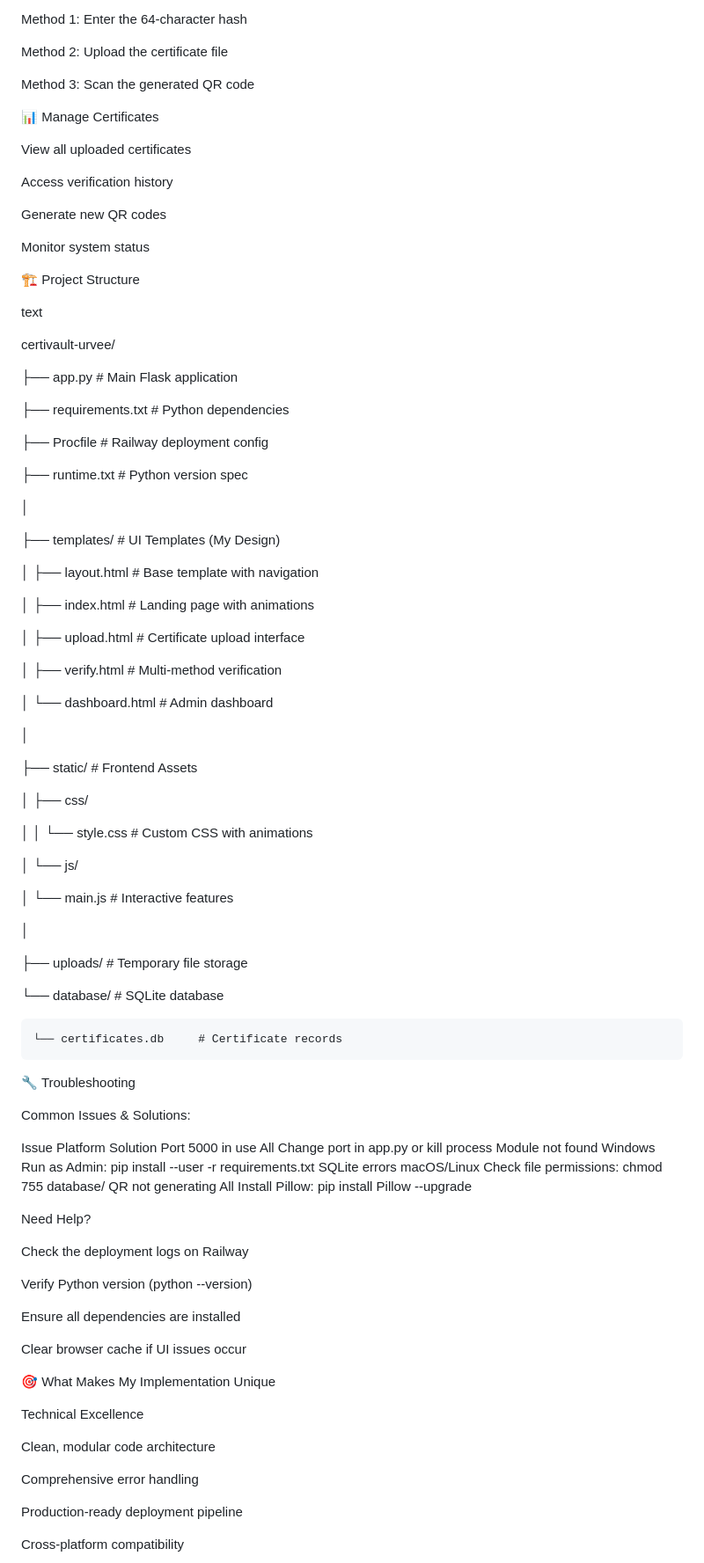
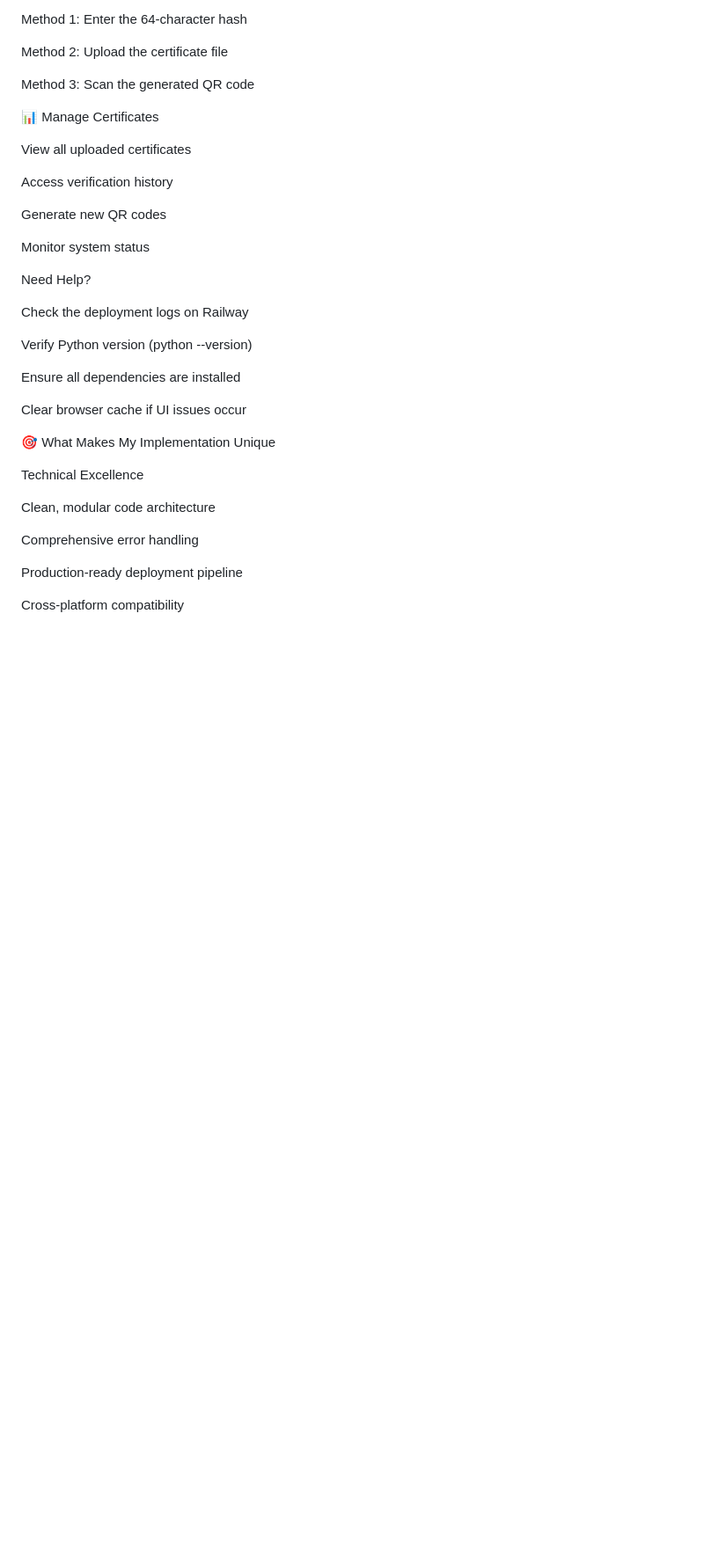
Before and after one commit to 2hina/CertiVault, a Markdown page: README.md, the part around the change printed below. Shown: that part at 88% size. Drawn GitHub-style; blank space fills up the shorter version.

```diff
--- a/README.md
+++ b/README.md
@@ -170,63 +173,6 @@ Generate new QR codes
 
 Monitor system status
 
-🏗️ Project Structure
-
-text
-
-certivault-urvee/
-
-├── app.py                    # Main Flask application
-
-├── requirements.txt          # Python dependencies
-
-├── Procfile                 # Railway deployment config
-
-├── runtime.txt              # Python version spec
-
-│
-
-├── templates/               # UI Templates (My Design)
-
-│   ├── layout.html         # Base template with navigation
-
-│   ├── index.html          # Landing page with animations
-
-│   ├── upload.html         # Certificate upload interface
-
-│   ├── verify.html         # Multi-method verification
-
-│   └── dashboard.html      # Admin dashboard
-
-│
-
-├── static/                  # Frontend Assets
-
-│   ├── css/
-
-│   │   └── style.css       # Custom CSS with animations
-
-│   └── js/
-
-│       └── main.js         # Interactive features
-
-│
-
-├── uploads/                 # Temporary file storage
-
-└── database/               # SQLite database
-
-    └── certificates.db     # Certificate records
-
-🔧 Troubleshooting
-
-Common Issues & Solutions:
-
-Issue                   	Platform	                 Solution
-Port 5000 in use	          All	                 Change port in app.py or kill process
-Module not found	         Windows	             Run as Admin: pip install --user -r requirements.txt
-SQLite errors           	macOS/Linux	           Check file permissions: chmod 755 database/
-QR not generating	           All	               Install Pillow: pip install Pillow --upgrade
 
 Need Help?
 
```
Also changed, not shown: other parts of README.md (+6 -3 lines).
